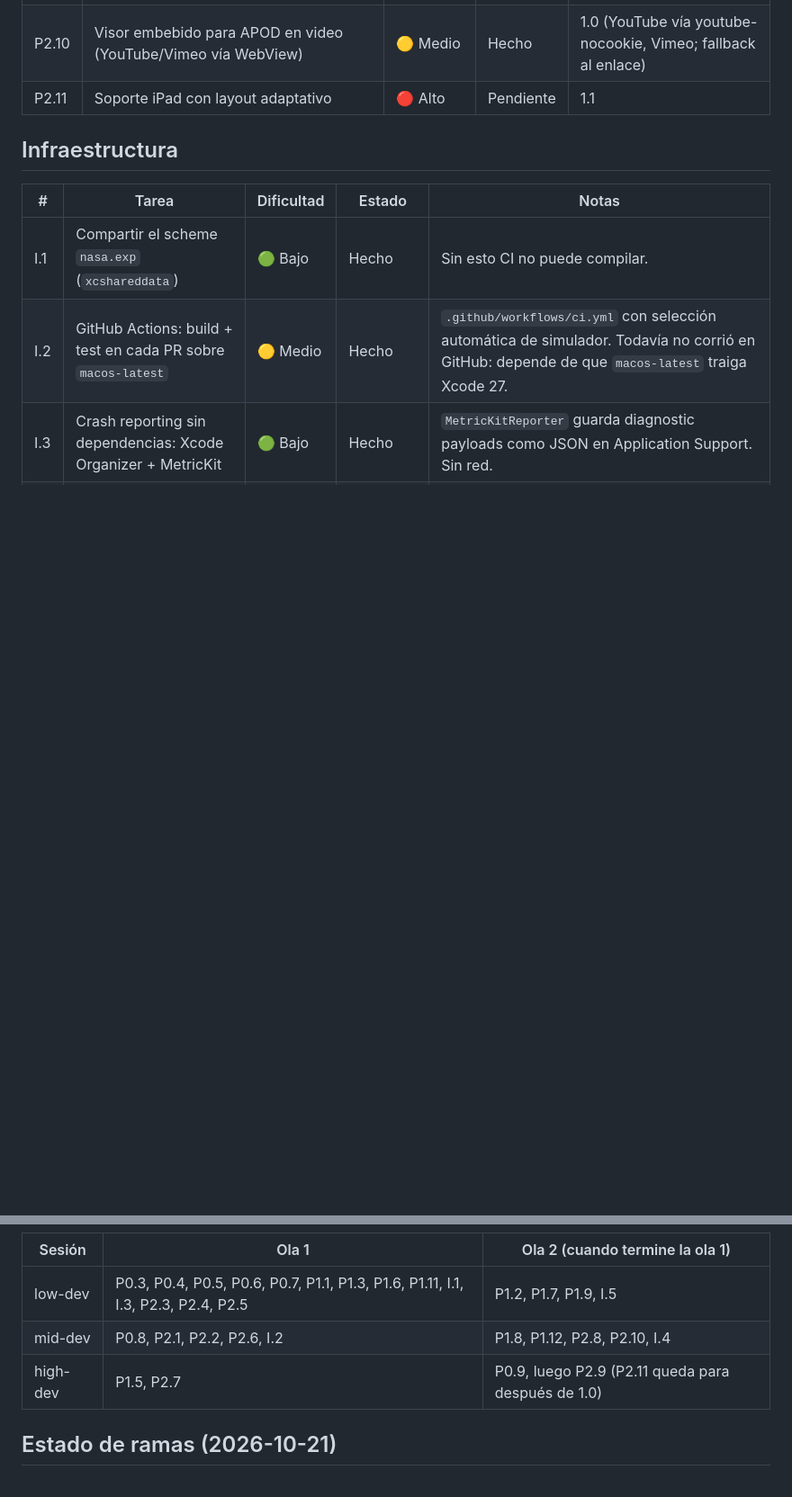
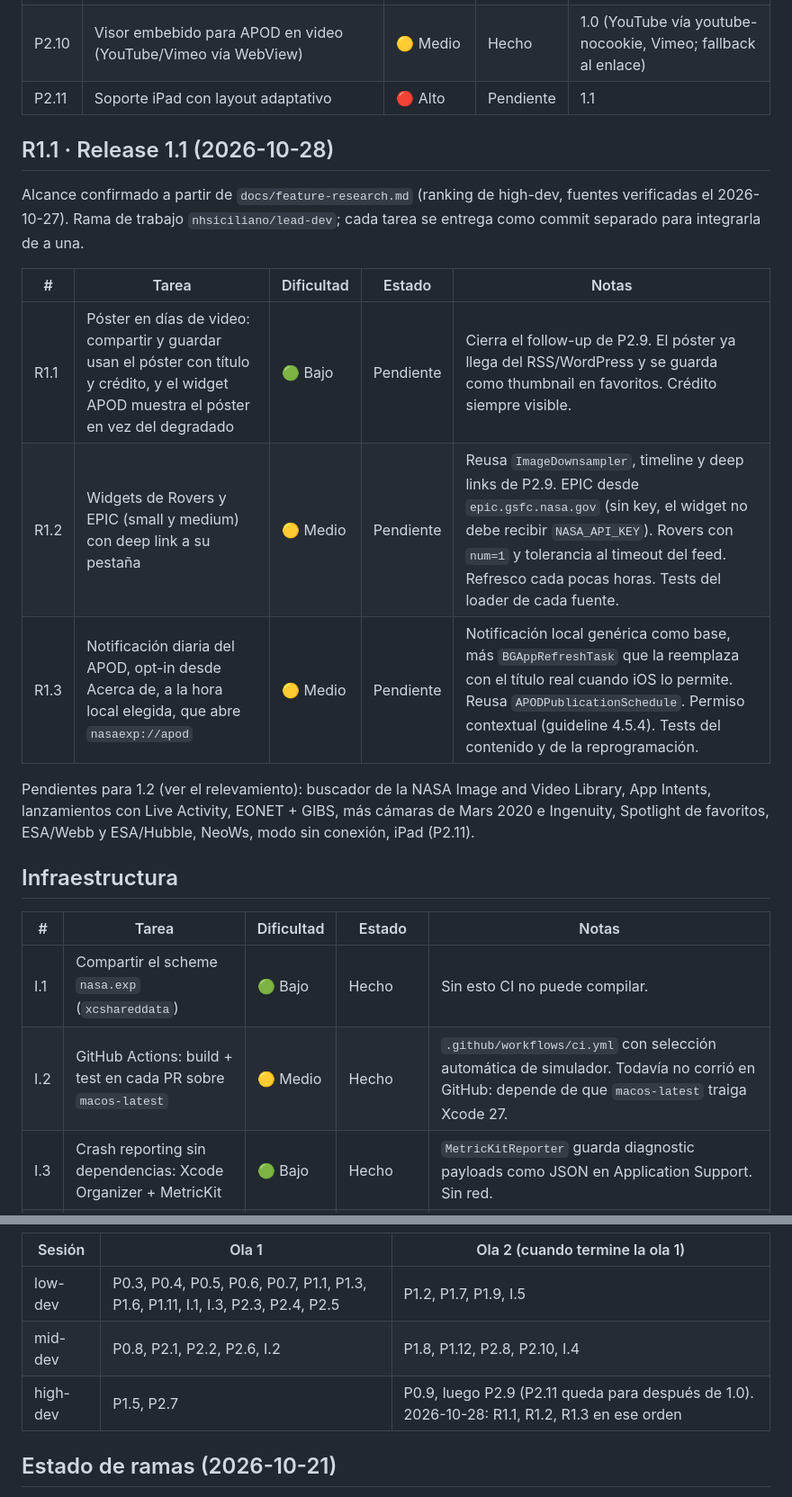
Before and after one commit to nhsiciliano/nasa-exp, a Markdown page: docs/production-plan.md, 2 parts joined by grey strips. Shown at 90% size. GitHub-like rendering; blank space fills up the shorter version.

Commit message:
Plan: release 1.1 scope (R1.1-R1.3) assigned to high-dev
Co-Authored-By: Claude Fable 5.1 <noreply@anthropic.com>

```diff
--- a/docs/production-plan.md
+++ b/docs/production-plan.md
@@ -74,6 +74,18 @@ Estado: `Hecho`, `Pendiente`, `En curso`.
 | P2.10 | Visor embebido para APOD en video (YouTube/Vimeo vía WebView) | 🟡 Medio | Hecho | 1.0 (YouTube vía youtube-nocookie, Vimeo; fallback al enlace) |
 | P2.11 | Soporte iPad con layout adaptativo | 🔴 Alto | Pendiente | 1.1 |
 
+## R1.1 · Release 1.1 (2026-10-28)
+
+Alcance confirmado a partir de `docs/feature-research.md` (ranking de high-dev, fuentes verificadas el 2026-10-27). Rama de trabajo `nhsiciliano/lead-dev`; cada tarea se entrega como commit separado para integrarla de a una.
+
+| # | Tarea | Dificultad | Estado | Notas |
+|---|---|---|---|---|
+| R1.1 | Póster en días de video: compartir y guardar usan el póster con título y crédito, y el widget APOD muestra el póster en vez del degradado | 🟢 Bajo | Pendiente | Cierra el follow-up de P2.9. El póster ya llega del RSS/WordPress y se guarda como thumbnail en favoritos. Crédito siempre visible. |
+| R1.2 | Widgets de Rovers y EPIC (small y medium) con deep link a su pestaña | 🟡 Medio | Pendiente | Reusa `ImageDownsampler`, timeline y deep links de P2.9. EPIC desde `epic.gsfc.nasa.gov` (sin key, el widget no debe recibir `NASA_API_KEY`). Rovers con `num=1` y tolerancia al timeout del feed. Refresco cada pocas horas. Tests del loader de cada fuente. |
+| R1.3 | Notificación diaria del APOD, opt-in desde Acerca de, a la hora local elegida, que abre `nasaexp://apod` | 🟡 Medio | Pendiente | Notificación local genérica como base, más `BGAppRefreshTask` que la reemplaza con el título real cuando iOS lo permite. Reusa `APODPublicationSchedule`. Permiso contextual (guideline 4.5.4). Tests del contenido y de la reprogramación. |
+
+Pendientes para 1.2 (ver el relevamiento): buscador de la NASA Image and Video Library, App Intents, lanzamientos con Live Activity, EONET + GIBS, más cámaras de Mars 2020 e Ingenuity, Spotlight de favoritos, ESA/Webb y ESA/Hubble, NeoWs, modo sin conexión, iPad (P2.11).
+
 ## Infraestructura
 
 | # | Tarea | Dificultad | Estado | Notas |
@@ -100,7 +112,7 @@ Reparto por dificultad: 🟢 a `low-dev`, 🟡 a `mid-dev`, 🔴 a `high-dev`. C
 |---|---|---|
 | low-dev | P0.3, P0.4, P0.5, P0.6, P0.7, P1.1, P1.3, P1.6, P1.11, I.1, I.3, P2.3, P2.4, P2.5 | P1.2, P1.7, P1.9, I.5 |
 | mid-dev | P0.8, P2.1, P2.2, P2.6, I.2 | P1.8, P1.12, P2.8, P2.10, I.4 |
-| high-dev | P1.5, P2.7 | P0.9, luego P2.9 (P2.11 queda para después de 1.0) |
+| high-dev | P1.5, P2.7 | P0.9, luego P2.9 (P2.11 queda para después de 1.0). 2026-10-28: R1.1, R1.2, R1.3 en ese orden |
 
 ## Estado de ramas (2026-10-21)
 
```
Also changed, not shown: other parts of docs/production-plan.md (+2 -2 lines).
